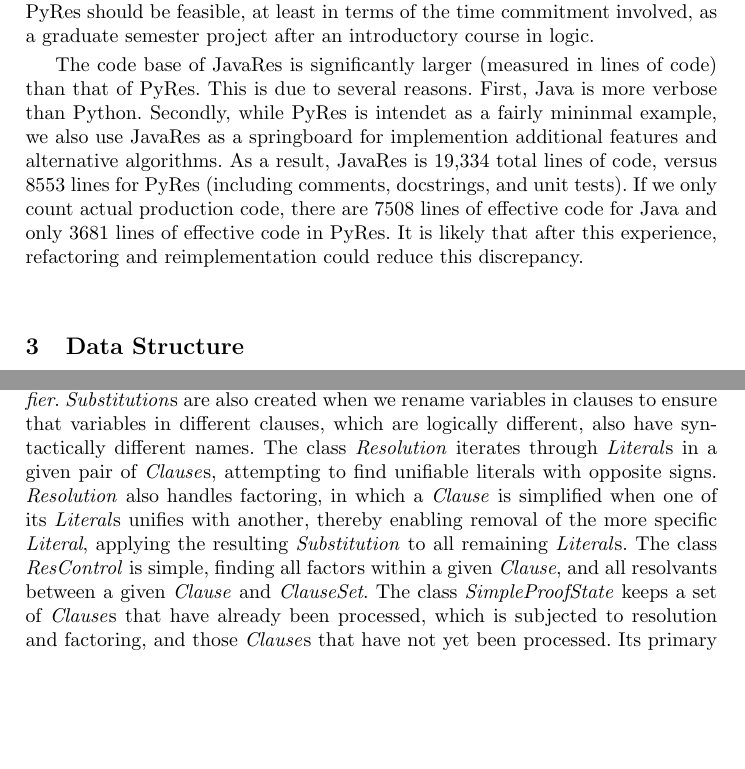
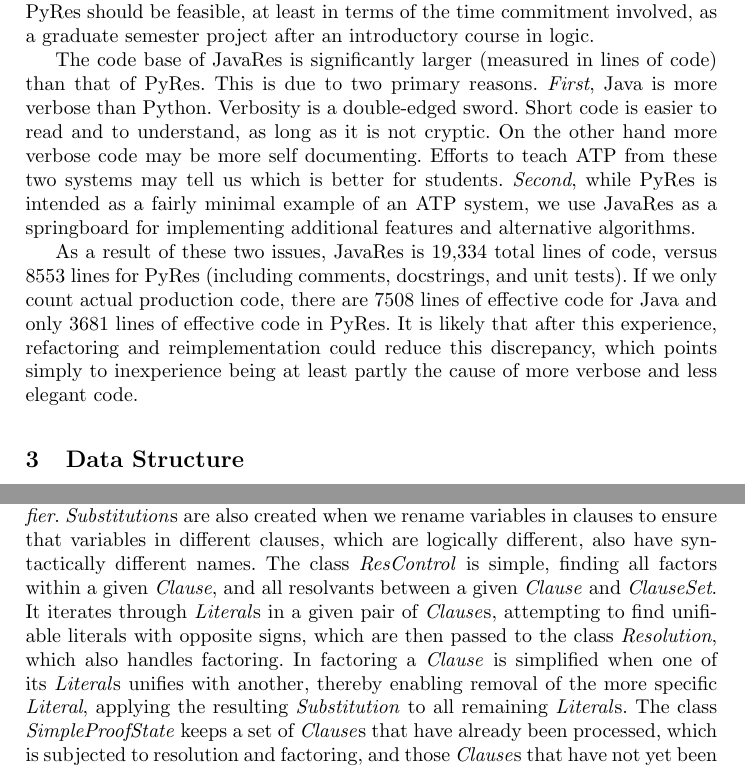
Before and after one commit to ontologyportal/JavaRes, a LaTeX thesis (papers/CADE2021/JavaRes.tex): two parts of pages 3 and 5 of 10 before the commit and two parts of pages 3 and 4 of 10 after it, joined at a grey line, cut so that both start at the same text, the shorter picture padded with empty space. Compiled offline with pdfLaTeX.

Commit message:
addressed FIXMEs

```diff
--- a/papers/CADE2021/JavaRes.tex
+++ b/papers/CADE2021/JavaRes.tex
@@ -202,22 +202,29 @@ at least in terms of the time commitment involved, as a
 graduate semester project after an introductory course in logic.
 
 The code base of JavaRes is significantly larger (measured in lines of
-code) than that of PyRes. This is due to several reasons. First, Java
-is more verbose than Python.
+code) than that of PyRes. This is due to two primary reasons. \textit{First}, Java
+is more verbose than Python.  Verbosity is a double-edged sword. Short code is easier to
+read and to understand, as long as it is not cryptic. On the other
+hand more verbose code may be more self documenting. Efforts to teach
+ATP from these two systems may tell us which is better for students.
 % FIXME: I don't understant what you want to say here, and if I don't,
 % then other readers won't eiter ;-).
 %
 % and in part due to the implementation of analysis code in Java
 % rather than in shell scripts with PyRes
-Secondly, while PyRes is intendet as a fairly mininmal example, we
-also use JavaRes as a springboard for implemention additional features
-and alternative algorithms.  As a result, JavaRes is 19,334 total
+\textit{Second}, while PyRes is intended as a fairly minimal example of an ATP system, we
+use JavaRes as a springboard for implementing additional features
+and alternative algorithms.
+
+As a result of these two issues, JavaRes is 19,334 total
 lines of code, versus 8553 lines for PyRes (including comments,
 docstrings, and unit tests). If we only count actual production code,
 there are 7508 lines of effective code for Java and only 3681 lines of
 effective code in PyRes.  It is likely that after this experience,
 refactoring and reimplementation could reduce this
-discrepancy.
+discrepancy, which points simply to inexperience being at least partly
+the cause of more verbose and less elegant code.
+
 % However, code verbosity may be an advantage for educational purposes.
 % Maybe FIXME. Verbosity is a two-edged sword. Short code is easier to
 % read and to understand, as long as it is not cryptic.
@@ -281,16 +288,17 @@ have syntactically different names.
 % FIXME: Is the following statement true? In PyRes, Resolution only
 % performs the actual inference. Selecting potential parter literals
 % is done by ResControl, either by iteration or via indexing.
-The class \emph{Resolution}
+The class \emph{ResControl} is simple, finding all factors within a
+given \emph{Clause}, and all resolvants between a given \emph{Clause}
+and \emph{ClauseSet}. It
 iterates through \emph{Literal}s in a given pair of \emph{Clause}s,
-attempting to find unifiable literals with opposite signs.
-\emph{Resolution} also handles factoring, in which a \emph{Clause} is
+attempting to find unifiable literals with opposite signs, which are
+then passed to the class \emph{Resolution}, which also handles factoring.
+In factoring a \emph{Clause} is
 simplified when one of its \emph{Literal}s unifies with another,
 thereby enabling removal of the more specific \emph{Literal}, applying
 the resulting \emph{Substitution} to all remaining \emph{Literal}s.
-The class \emph{ResControl} is simple, finding all factors within a
-given \emph{Clause}, and all resolvants between a given \emph{Clause}
-and \emph{ClauseSet}.  The class \emph{SimpleProofState} keeps a set
+  The class \emph{SimpleProofState} keeps a set
 of \emph{Clause}s that have already been processed, which is subjected
 to resolution and factoring, and those \emph{Clause}s that have not
 yet been processed.  Its primary method, \texttt{saturate()}, keeps
```
Also changed, not shown: papers/CADE2021/JavaRes.tex (4 more changed lines).
